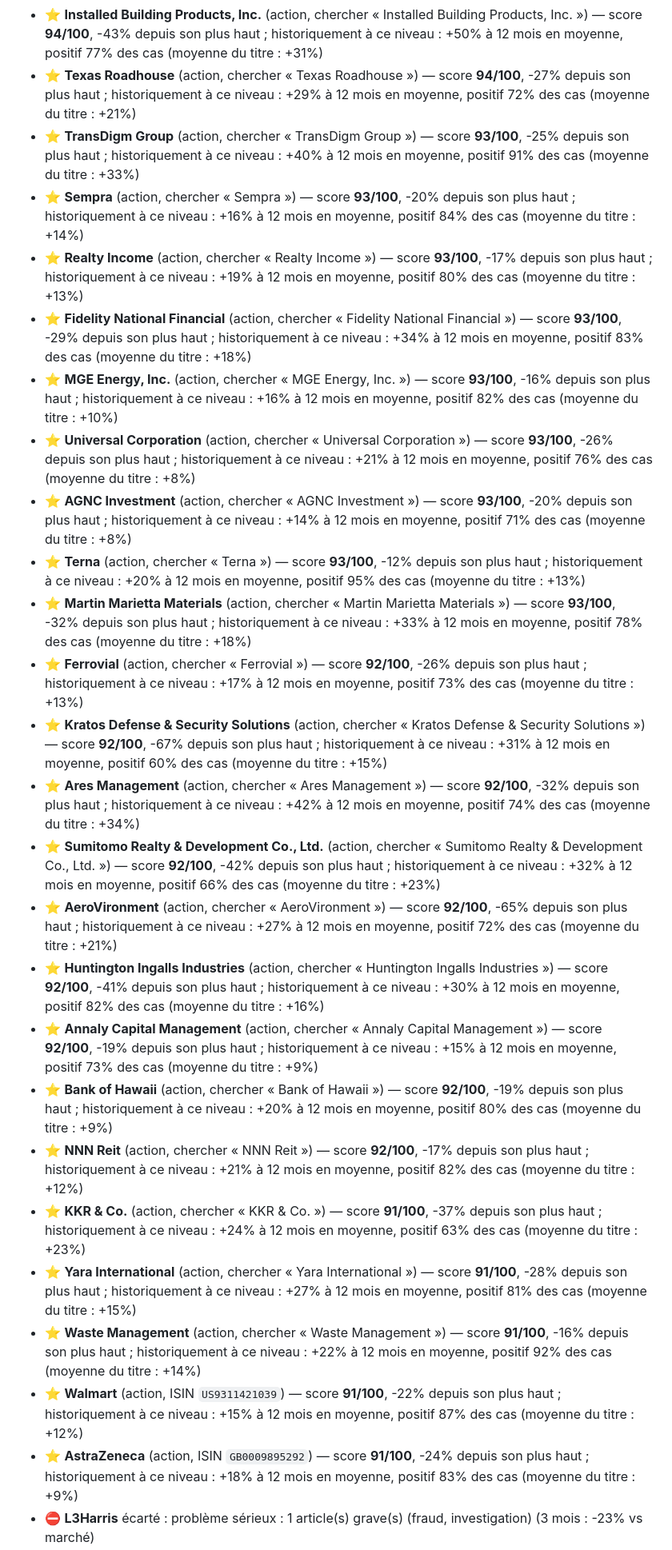
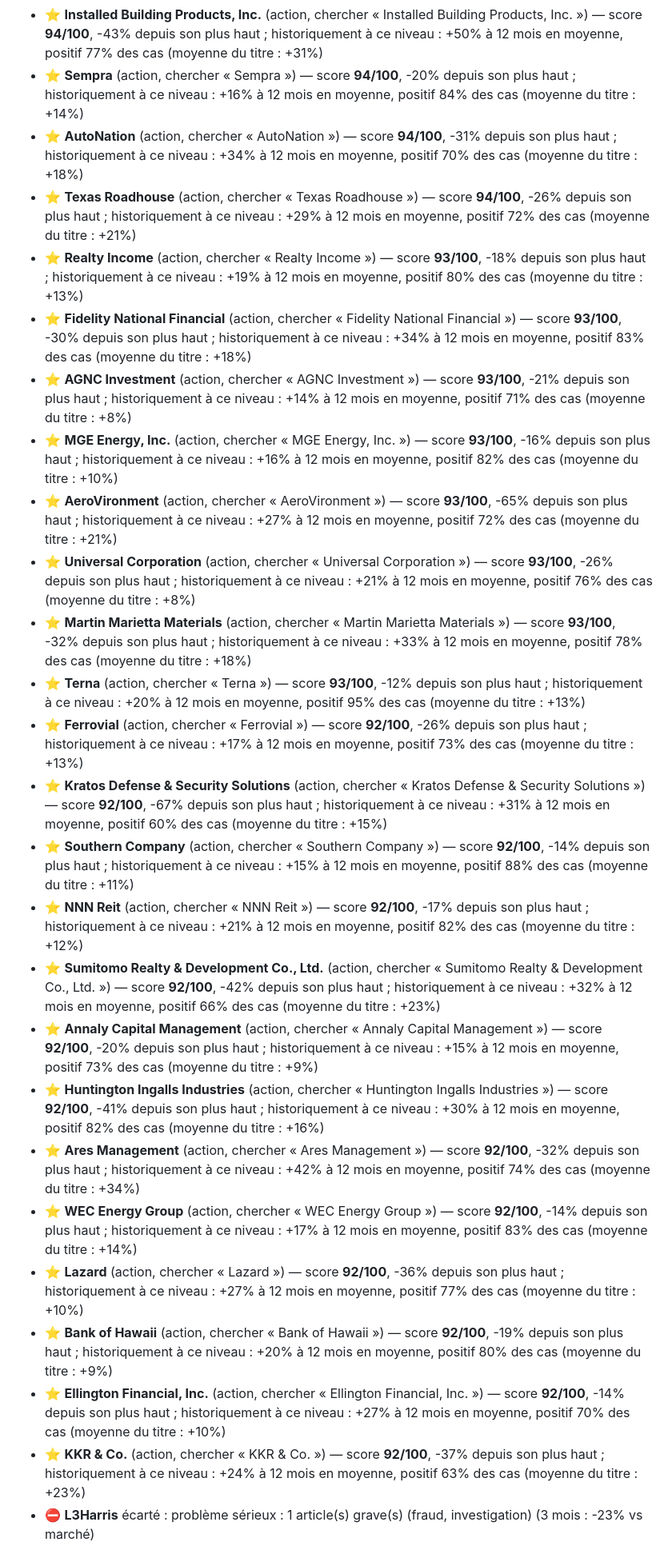
Before and after one commit to 4s7dnm4gjy-cell/Bot-claude, a Markdown page: rapports/tableau-de-bord.md, the part around one of its changes. Shown at 80% size. Rendered like a GitHub page.

```diff
--- a/rapports/tableau-de-bord.md
+++ b/rapports/tableau-de-bord.md
@@ -104,28 +104,28 @@ Apport mensuel : 200 € — proposé dès que le score atteint 60, au plus tard
 - ⭐ **Scentre Group** (action, chercher « Scentre Group ») — score **94/100**, -18% depuis son plus haut ; historiquement à ce niveau : +14% à 12 mois en moyenne, positif 78% des cas (moyenne du titre : +9%)
 - ⭐ **Vinci** (action, ISIN `FR0000125486`) — score **94/100**, -23% depuis son plus haut ; historiquement à ce niveau : +19% à 12 mois en moyenne, positif 82% des cas (moyenne du titre : +16%)
 - ⭐ **Installed Building Products, Inc.** (action, chercher « Installed Building Products, Inc. ») — score **94/100**, -43% depuis son plus haut ; historiquement à ce niveau : +50% à 12 mois en moyenne, positif 77% des cas (moyenne du titre : +31%)
-- ⭐ **Texas Roadhouse** (action, chercher « Texas Roadhouse ») — score **94/100**, -27% depuis son plus haut ; historiquement à ce niveau : +29% à 12 mois en moyenne, positif 72% des cas (moyenne du titre : +21%)
-- ⭐ **TransDigm Group** (action, chercher « TransDigm Group ») — score **93/100**, -25% depuis son plus haut ; historiquement à ce niveau : +40% à 12 mois en moyenne, positif 91% des cas (moyenne du titre : +33%)
-- ⭐ **Sempra** (action, chercher « Sempra ») — score **93/100**, -20% depuis son plus haut ; historiquement à ce niveau : +16% à 12 mois en moyenne, positif 84% des cas (moyenne du titre : +14%)
-- ⭐ **Realty Income** (action, chercher « Realty Income ») — score **93/100**, -17% depuis son plus haut ; historiquement à ce niveau : +19% à 12 mois en moyenne, positif 80% des cas (moyenne du titre : +13%)
-- ⭐ **Fidelity National Financial** (action, chercher « Fidelity National Financial ») — score **93/100**, -29% depuis son plus haut ; historiquement à ce niveau : +34% à 12 mois en moyenne, positif 83% des cas (moyenne du titre : +18%)
+- ⭐ **Sempra** (action, chercher « Sempra ») — score **94/100**, -20% depuis son plus haut ; historiquement à ce niveau : +16% à 12 mois en moyenne, positif 84% des cas (moyenne du titre : +14%)
+- ⭐ **AutoNation** (action, chercher « AutoNation ») — score **94/100**, -31% depuis son plus haut ; historiquement à ce niveau : +34% à 12 mois en moyenne, positif 70% des cas (moyenne du titre : +18%)
+- ⭐ **Texas Roadhouse** (action, chercher « Texas Roadhouse ») — score **94/100**, -26% depuis son plus haut ; historiquement à ce niveau : +29% à 12 mois en moyenne, positif 72% des cas (moyenne du titre : +21%)
+- ⭐ **Realty Income** (action, chercher « Realty Income ») — score **93/100**, -18% depuis son plus haut ; historiquement à ce niveau : +19% à 12 mois en moyenne, positif 80% des cas (moyenne du titre : +13%)
+- ⭐ **Fidelity National Financial** (action, chercher « Fidelity National Financial ») — score **93/100**, -30% depuis son plus haut ; historiquement à ce niveau : +34% à 12 mois en moyenne, positif 83% des cas (moyenne du titre : +18%)
+- ⭐ **AGNC Investment** (action, chercher « AGNC Investment ») — score **93/100**, -21% depuis son plus haut ; historiquement à ce niveau : +14% à 12 mois en moyenne, positif 71% des cas (moyenne du titre : +8%)
 - ⭐ **MGE Energy, Inc.** (action, chercher « MGE Energy, Inc. ») — score **93/100**, -16% depuis son plus haut ; historiquement à ce niveau : +16% à 12 mois en moyenne, positif 82% des cas (moyenne du titre : +10%)
+- ⭐ **AeroVironment** (action, chercher « AeroVironment ») — score **93/100**, -65% depuis son plus haut ; historiquement à ce niveau : +27% à 12 mois en moyenne, positif 72% des cas (moyenne du titre : +21%)
 - ⭐ **Universal Corporation** (action, chercher « Universal Corporation ») — score **93/100**, -26% depuis son plus haut ; historiquement à ce niveau : +21% à 12 mois en moyenne, positif 76% des cas (moyenne du titre : +8%)
-- ⭐ **AGNC Investment** (action, chercher « AGNC Investment ») — score **93/100**, -20% depuis son plus haut ; historiquement à ce niveau : +14% à 12 mois en moyenne, positif 71% des cas (moyenne du titre : +8%)
+- ⭐ **Martin Marietta Materials** (action, chercher « Martin Marietta Materials ») — score **93/100**, -32% depuis son plus haut ; historiquement à ce niveau : +33% à 12 mois en moyenne, positif 78% des cas (moyenne du titre : +18%)
 - ⭐ **Terna** (action, chercher « Terna ») — score **93/100**, -12% depuis son plus haut ; historiquement à ce niveau : +20% à 12 mois en moyenne, positif 95% des cas (moyenne du titre : +13%)
-- ⭐ **Martin Marietta Materials** (action, chercher « Martin Marietta Materials ») — score **93/100**, -32% depuis son plus haut ; historiquement à ce niveau : +33% à 12 mois en moyenne, positif 78% des cas (moyenne du titre : +18%)
 - ⭐ **Ferrovial** (action, chercher « Ferrovial ») — score **92/100**, -26% depuis son plus haut ; historiquement à ce niveau : +17% à 12 mois en moyenne, positif 73% des cas (moyenne du titre : +13%)
 - ⭐ **Kratos Defense & Security Solutions** (action, chercher « Kratos Defense & Security Solutions ») — score **92/100**, -67% depuis son plus haut ; historiquement à ce niveau : +31% à 12 mois en moyenne, positif 60% des cas (moyenne du titre : +15%)
+- ⭐ **Southern Company** (action, chercher « Southern Company ») — score **92/100**, -14% depuis son plus haut ; historiquement à ce niveau : +15% à 12 mois en moyenne, positif 88% des cas (moyenne du titre : +11%)
+- ⭐ **NNN Reit** (action, chercher « NNN Reit ») — score **92/100**, -17% depuis son plus haut ; historiquement à ce niveau : +21% à 12 mois en moyenne, positif 82% des cas (moyenne du titre : +12%)
+- ⭐ **Sumitomo Realty &amp; Development Co., Ltd.** (action, chercher « Sumitomo Realty &amp; Development Co., Ltd. ») — score **92/100**, -42% depuis son plus haut ; historiquement à ce niveau : +32% à 12 mois en moyenne, positif 66% des cas (moyenne du titre : +23%)
+- ⭐ **Annaly Capital Management** (action, chercher « Annaly Capital Management ») — score **92/100**, -20% depuis son plus haut ; historiquement à ce niveau : +15% à 12 mois en moyenne, positif 73% des cas (moyenne du titre : +9%)
+- ⭐ **Huntington Ingalls Industries** (action, chercher « Huntington Ingalls Industries ») — score **92/100**, -41% depuis son plus haut ; historiquement à ce niveau : +30% à 12 mois en moyenne, positif 82% des cas (moyenne du titre : +16%)
 - ⭐ **Ares Management** (action, chercher « Ares Management ») — score **92/100**, -32% depuis son plus haut ; historiquement à ce niveau : +42% à 12 mois en moyenne, positif 74% des cas (moyenne du titre : +34%)
-- ⭐ **Sumitomo Realty &amp; Development Co., Ltd.** (action, chercher « Sumitomo Realty &amp; Development Co., Ltd. ») — score **92/100**, -42% depuis son plus haut ; historiquement à ce niveau : +32% à 12 mois en moyenne, positif 66% des cas (moyenne du titre : +23%)
-- ⭐ **AeroVironment** (action, chercher « AeroVironment ») — score **92/100**, -65% depuis son plus haut ; historiquement à ce niveau : +27% à 12 mois en moyenne, positif 72% des cas (moyenne du titre : +21%)
-- ⭐ **Huntington Ingalls Industries** (action, chercher « Huntington Ingalls Industries ») — score **92/100**, -41% depuis son plus haut ; historiquement à ce niveau : +30% à 12 mois en moyenne, positif 82% des cas (moyenne du titre : +16%)
-- ⭐ **Annaly Capital Management** (action, chercher « Annaly Capital Management ») — score **92/100**, -19% depuis son plus haut ; historiquement à ce niveau : +15% à 12 mois en moyenne, positif 73% des cas (moyenne du titre : +9%)
+- ⭐ **WEC Energy Group** (action, chercher « WEC Energy Group ») — score **92/100**, -14% depuis son plus haut ; historiquement à ce niveau : +17% à 12 mois en moyenne, positif 83% des cas (moyenne du titre : +14%)
+- ⭐ **Lazard** (action, chercher « Lazard ») — score **92/100**, -36% depuis son plus haut ; historiquement à ce niveau : +27% à 12 mois en moyenne, positif 77% des cas (moyenne du titre : +10%)
 - ⭐ **Bank of Hawaii** (action, chercher « Bank of Hawaii ») — score **92/100**, -19% depuis son plus haut ; historiquement à ce niveau : +20% à 12 mois en moyenne, positif 80% des cas (moyenne du titre : +9%)
-- ⭐ **NNN Reit** (action, chercher « NNN Reit ») — score **92/100**, -17% depuis son plus haut ; historiquement à ce niveau : +21% à 12 mois en moyenne, positif 82% des cas (moyenne du titre : +12%)
-- ⭐ **KKR & Co.** (action, chercher « KKR & Co. ») — score **91/100**, -37% depuis son plus haut ; historiquement à ce niveau : +24% à 12 mois en moyenne, positif 63% des cas (moyenne du titre : +23%)
-- ⭐ **Yara International** (action, chercher « Yara International ») — score **91/100**, -28% depuis son plus haut ; historiquement à ce niveau : +27% à 12 mois en moyenne, positif 81% des cas (moyenne du titre : +15%)
-- ⭐ **Waste Management** (action, chercher « Waste Management ») — score **91/100**, -16% depuis son plus haut ; historiquement à ce niveau : +22% à 12 mois en moyenne, positif 92% des cas (moyenne du titre : +14%)
-- ⭐ **Walmart** (action, ISIN `US9311421039`) — score **91/100**, -22% depuis son plus haut ; historiquement à ce niveau : +15% à 12 mois en moyenne, positif 87% des cas (moyenne du titre : +12%)
-- ⭐ **AstraZeneca** (action, ISIN `GB0009895292`) — score **91/100**, -24% depuis son plus haut ; historiquement à ce niveau : +18% à 12 mois en moyenne, positif 83% des cas (moyenne du titre : +9%)
+- ⭐ **Ellington Financial, Inc.** (action, chercher « Ellington Financial, Inc. ») — score **92/100**, -14% depuis son plus haut ; historiquement à ce niveau : +27% à 12 mois en moyenne, positif 70% des cas (moyenne du titre : +10%)
+- ⭐ **KKR & Co.** (action, chercher « KKR & Co. ») — score **92/100**, -37% depuis son plus haut ; historiquement à ce niveau : +24% à 12 mois en moyenne, positif 63% des cas (moyenne du titre : +23%)
 - ⛔ **L3Harris** écarté : problème sérieux : 1 article(s) grave(s) (fraud, investigation) (3 mois : -23% vs marché)
```
Also changed, not shown: other parts of rapports/tableau-de-bord.md (+28 -28 lines), rapports/marche.png, 1 other file.
